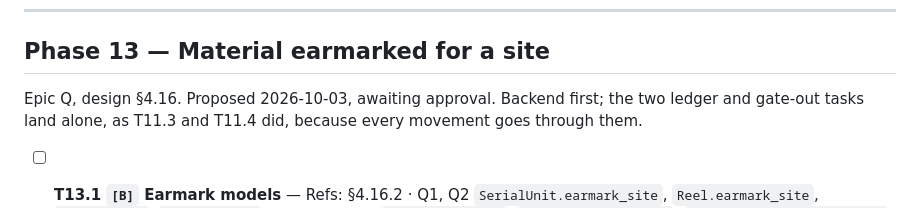
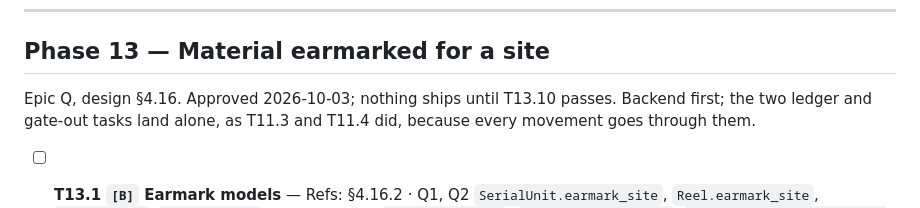
Before and after one commit to AmbeyiBrian/yardflow, a Markdown page: docs/03-tasks.md, the part around the change. Rendered like a GitHub page.

```diff
--- a/docs/03-tasks.md
+++ b/docs/03-tasks.md
@@ -1433,7 +1433,7 @@ C9 (approved 2026-10-03), design §7.3b. Fixes the 200-item cap on every item pi
 
 ## Phase 13 — Material earmarked for a site
 
-Epic Q, design §4.16. Proposed 2026-10-03, awaiting approval. Backend first; the two ledger and
+Epic Q, design §4.16. Approved 2026-10-03; nothing ships until T13.10 passes. Backend first; the two ledger and
 gate-out tasks land alone, as T11.3 and T11.4 did, because every movement goes through them.
 
 - [ ] **T13.1 `[B]` Earmark models** — Refs: §4.16.2 · Q1, Q2
```
Also changed, not shown: docs/01-requirements.md (+1 -1 lines), docs/02-design.md (+1 -1 lines).
